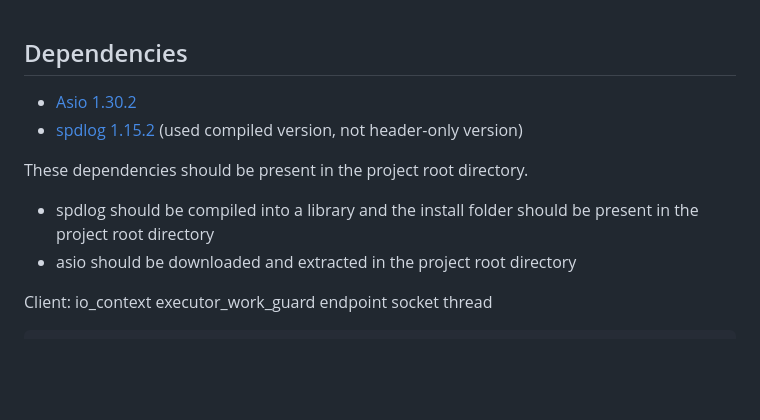
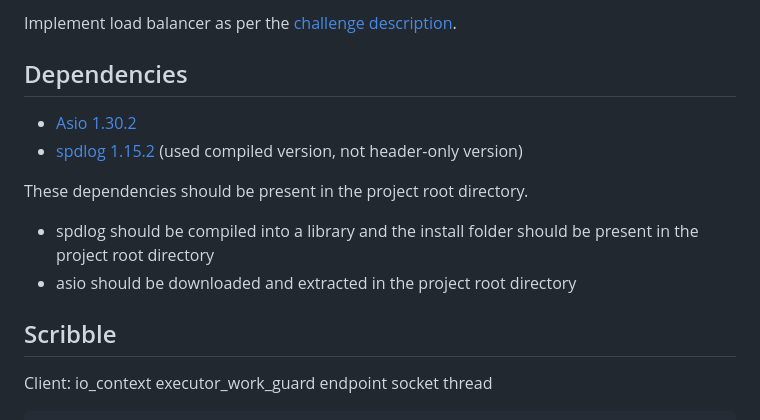
Before and after one commit to kiner-shah/MySolutionsToCodingChallenges, a Markdown page: load-balancer/README.md, the part around the change. Drawn GitHub-style; blank space fills up the shorter version.

Commit message:
Updated README.md of load balancer tool

```diff
--- a/load-balancer/README.md
+++ b/load-balancer/README.md
@@ -1,3 +1,5 @@
+Implement load balancer as per the [challenge description](https://codingchallenges.fyi/challenges/challenge-load-balancer).
+
 ## Dependencies
 - [Asio 1.30.2](https://think-async.com/Asio/)
 - [spdlog 1.15.2](https://github.com/gabime/spdlog/releases/tag/v1.15.2) (used compiled version, not header-only version)
@@ -6,6 +8,7 @@ These dependencies should be present in the project root directory.
 - spdlog should be compiled into a library and the install folder should be present in the project root directory
 - asio should be downloaded and extracted in the project root directory
 
+## Scribble
 Client:
     io_context
     executor_work_guard
```
